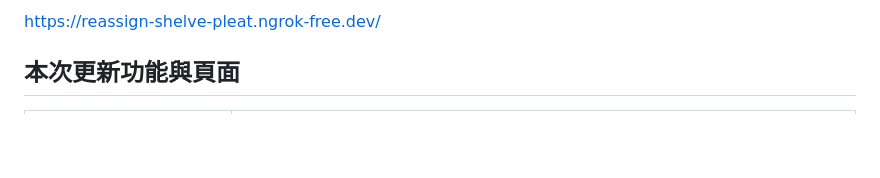
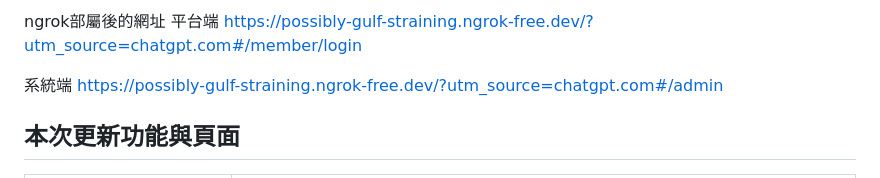
Before and after one commit to ericwang900705/Project_ispan, a Markdown page: README.md, the part around the change. GitHub-like rendering; blank space fills up the shorter version.

```diff
--- a/README.md
+++ b/README.md
@@ -1,4 +1,9 @@
-https://reassign-shelve-pleat.ngrok-free.dev/
+ngrok部屬後的網址
+平台端
+https://possibly-gulf-straining.ngrok-free.dev/?utm_source=chatgpt.com#/member/login
+
+系統端
+https://possibly-gulf-straining.ngrok-free.dev/?utm_source=chatgpt.com#/admin
 
 
 ## 本次更新功能與頁面
```
